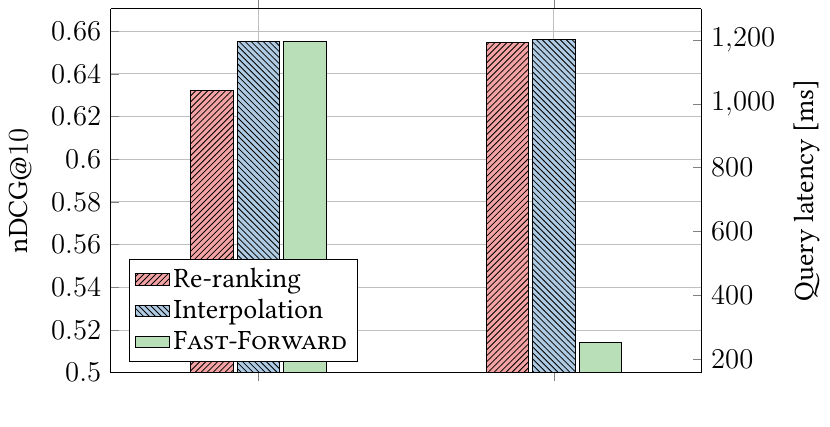
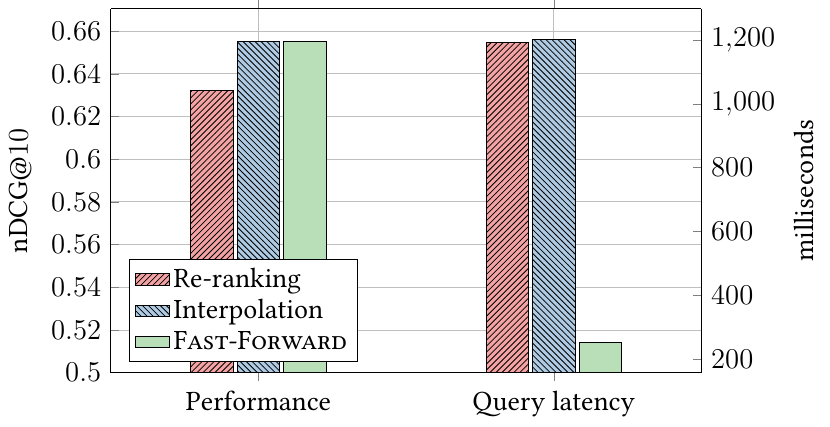
Before and after one commit to mrjleo/slides, a LaTeX figure (phd/img/fast_forward/results/comparison.tex): the whole page. Compiled offline with pdfLaTeX.

Commit message:
add xticklabels

```diff
--- a/phd/img/fast_forward/results/comparison.tex
+++ b/phd/img/fast_forward/results/comparison.tex
@@ -12,7 +12,7 @@
             every axis plot/.append style={fill},
             grid=major,
             xtick={1,2},
-            xticklabels={},
+            xticklabels={Performance, Query latency},
             xmin=0.5,
             xmax=2.5,
             ymin=0.5,
@@ -64,7 +64,7 @@
             xticklabels={},
             xmin=0.5,
             xmax=2.5,
-            ylabel={Query latency [ms]},
+            ylabel={milliseconds},
         ]
         \addplot+[
             ybar,
```
